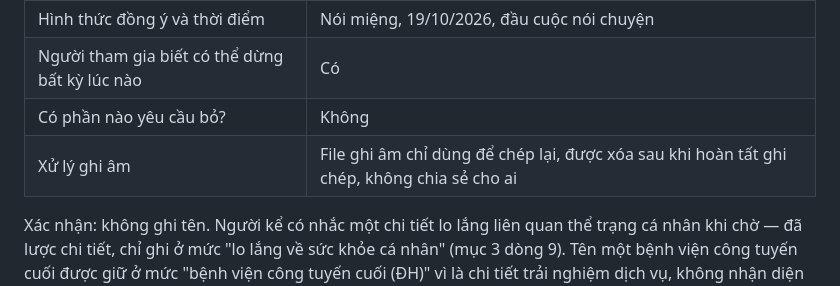
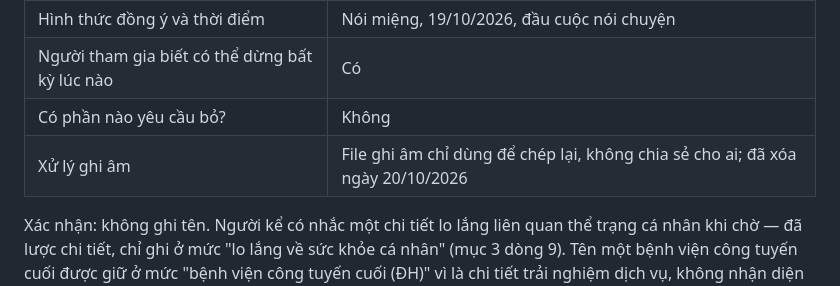
Before and after one commit to khanhmay004/vinmec-exploration-sprint, a Markdown page: 01-phong-van/P2.md, the part around the change. Drawn GitHub-style.

Commit message:
Ghi ngày xóa ghi âm P2, P4

```diff
--- a/01-phong-van/P2.md
+++ b/01-phong-van/P2.md
@@ -30,7 +30,7 @@ Ghi chú nền quan trọng: P2 **quen quy trình bệnh viện** và bản thâ
 | Hình thức đồng ý và thời điểm | Nói miệng, 19/10/2026, đầu cuộc nói chuyện |
 | Người tham gia biết có thể dừng bất kỳ lúc nào | Có |
 | Có phần nào yêu cầu bỏ? | Không |
-| Xử lý ghi âm | File ghi âm chỉ dùng để chép lại, được xóa sau khi hoàn tất ghi chép, không chia sẻ cho ai |
+| Xử lý ghi âm | File ghi âm chỉ dùng để chép lại, không chia sẻ cho ai; đã xóa ngày 20/10/2026 |
 
 Xác nhận: không ghi tên. Người kể có nhắc một chi tiết lo lắng liên quan thể trạng cá nhân khi chờ — đã lược chi tiết, chỉ ghi ở mức "lo lắng về sức khỏe cá nhân" (mục 3 dòng 9). Tên một bệnh viện công tuyến cuối được giữ ở mức "bệnh viện công tuyến cuối (ĐH)" vì là chi tiết trải nghiệm dịch vụ, không nhận diện được người kể.
 
```
Also changed, not shown: 01-phong-van/P4.md (+1 -1 lines).
